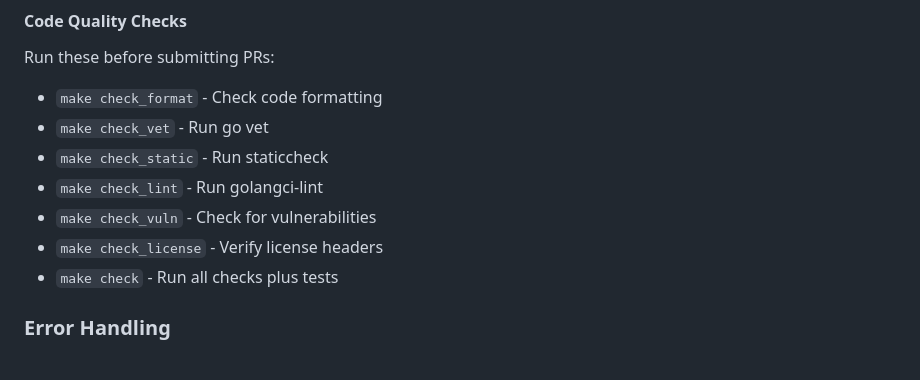
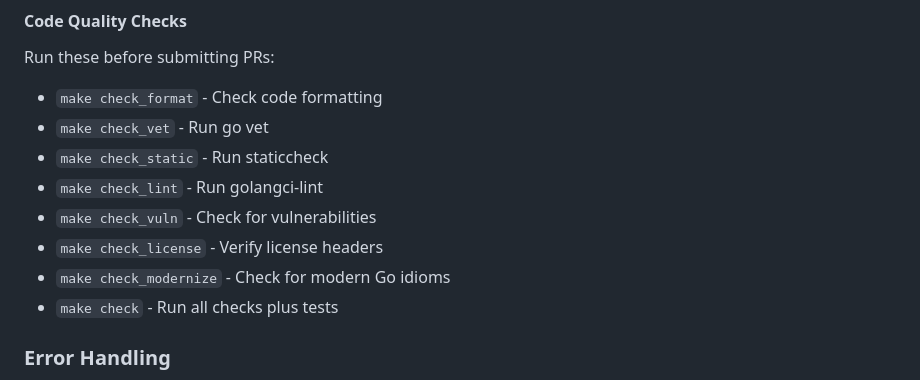
Before and after one commit to intel/PerfSpect, a Markdown page: .github/copilot-instructions.md, the part around the change. Drawn GitHub-style.

Commit message:
update copilot agent instructions
Signed-off-by: Harper, Jason M <jason.m.harper@intel.com>

```diff
--- a/.github/copilot-instructions.md
+++ b/.github/copilot-instructions.md
@@ -77,6 +77,7 @@ Run these before submitting PRs:
 - `make check_lint` - Run golangci-lint
 - `make check_vuln` - Check for vulnerabilities
 - `make check_license` - Verify license headers
+- `make check_modernize` - Check for modern Go idioms
 - `make check` - Run all checks plus tests
 
 ### Error Handling
```
